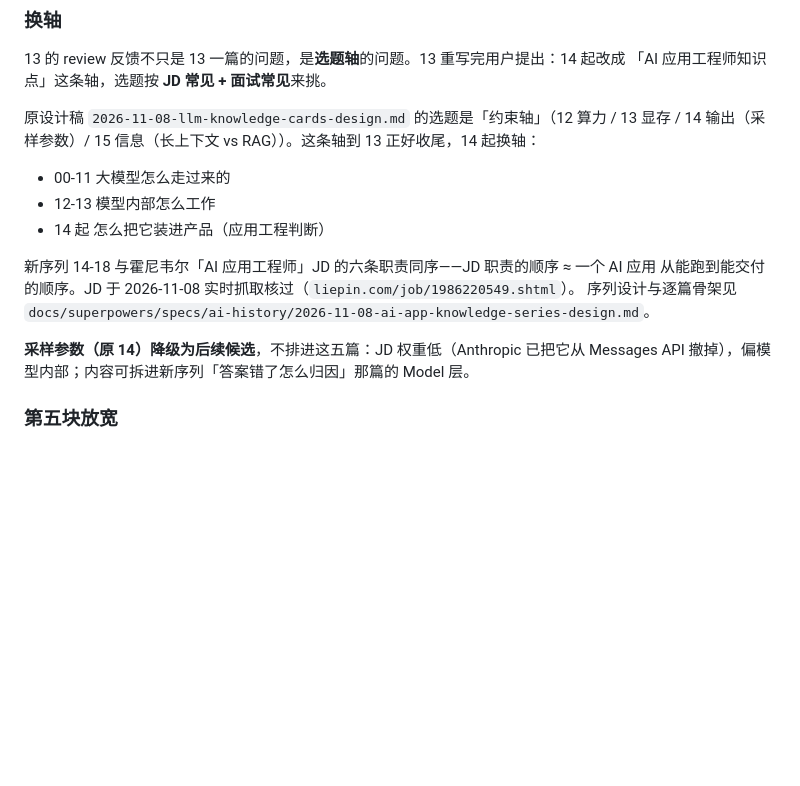
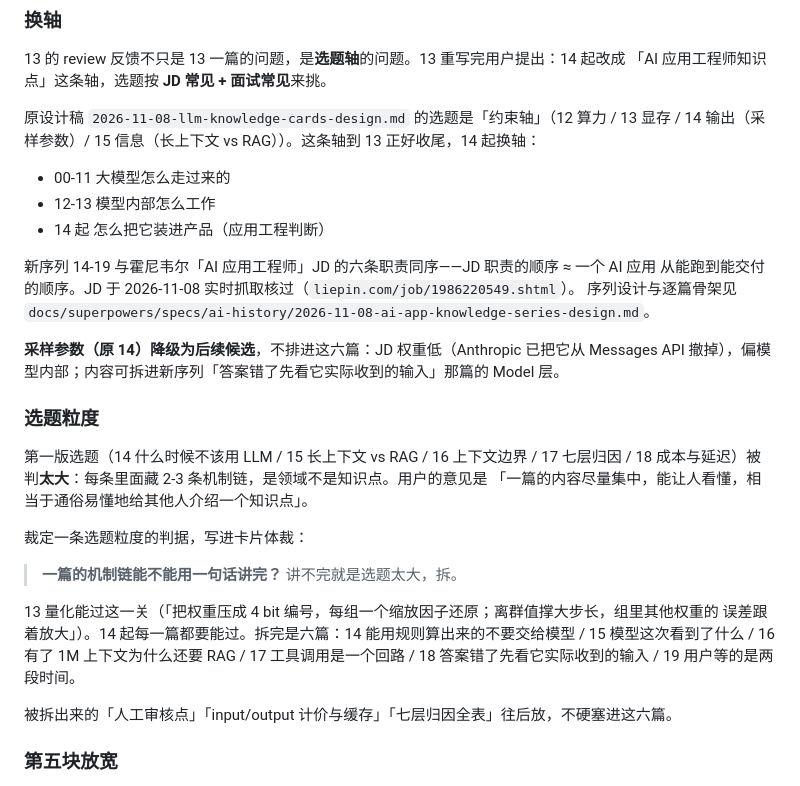
Before and after one commit to HuangWuwutelling/ml-learning, a Markdown page: docs/adr/0025-knowledge-point-cards-for-ai-history.md, the part around the change. GitHub-like rendering; blank space fills up the shorter version.

Commit message:
docs(adr,glossary): 选题粒度判据 —— 一篇的机制链要能一句话讲完
用户判定第一版 14-18 太复杂：每条里面藏 2-3 条机制链，是领域不是知识点。
拆成六篇更窄的：14 能用规则算出来的不要交给模型 / 15 模型这次看到了什么 /
16 有了 1M 上下文为什么还要 RAG / 17 工具调用是一个回路 /
18 答案错了先看它实际收到的输入 / 19 用户等的是两段时间。

人工审核点、input/output 计价与缓存、七层归因全表往后放，不硬塞。

```diff
--- a/docs/adr/0025-knowledge-point-cards-for-ai-history.md
+++ b/docs/adr/0025-knowledge-point-cards-for-ai-history.md
@@ -94,13 +94,30 @@
 - 12-13 模型内部怎么工作
 - 14 起 怎么把它装进产品（应用工程判断）
 
-新序列 14-18 与霍尼韦尔「AI 应用工程师」JD 的六条职责同序——JD 职责的顺序 ≈ 一个 AI 应用
+新序列 14-19 与霍尼韦尔「AI 应用工程师」JD 的六条职责同序——JD 职责的顺序 ≈ 一个 AI 应用
 从能跑到能交付的顺序。JD 于 2026-11-08 实时抓取核过（`liepin.com/job/1986220549.shtml`）。
 序列设计与逐篇骨架见
 `docs/superpowers/specs/ai-history/2026-11-08-ai-app-knowledge-series-design.md`。
 
-**采样参数（原 14）降级为后续候选**，不排进这五篇：JD 权重低（Anthropic 已把它从 Messages API
-撤掉），偏模型内部；内容可拆进新序列「答案错了怎么归因」那篇的 Model 层。
+**采样参数（原 14）降级为后续候选**，不排进这六篇：JD 权重低（Anthropic 已把它从 Messages API
+撤掉），偏模型内部；内容可拆进新序列「答案错了先看它实际收到的输入」那篇的 Model 层。
+
+### 选题粒度
+
+第一版选题（14 什么时候不该用 LLM / 15 长上下文 vs RAG / 16 上下文边界 / 17 七层归因 /
+18 成本与延迟）被判**太大**：每条里面藏 2-3 条机制链，是领域不是知识点。用户的意见是
+「一篇的内容尽量集中，能让人看懂，相当于通俗易懂地给其他人介绍一个知识点」。
+
+裁定一条选题粒度的判据，写进卡片体裁：
+
+> **一篇的机制链能不能用一句话讲完？** 讲不完就是选题太大，拆。
+
+13 量化能过这一关（「把权重压成 4 bit 编号，每组一个缩放因子还原；离群值撑大步长，组里其他权重的
+误差跟着放大」）。14 起每一篇都要能过。拆完是六篇：14 能用规则算出来的不要交给模型 /
+15 模型这次看到了什么 / 16 有了 1M 上下文为什么还要 RAG / 17 工具调用是一个回路 /
+18 答案错了先看它实际收到的输入 / 19 用户等的是两段时间。
+
+被拆出来的「人工审核点」「input/output 计价与缓存」「七层归因全表」往后放，不硬塞进这六篇。
 
 ### 第五块放宽
 
```
Also changed, not shown: GLOSSARY-publishing-pipeline.md (+1 -0 lines).
